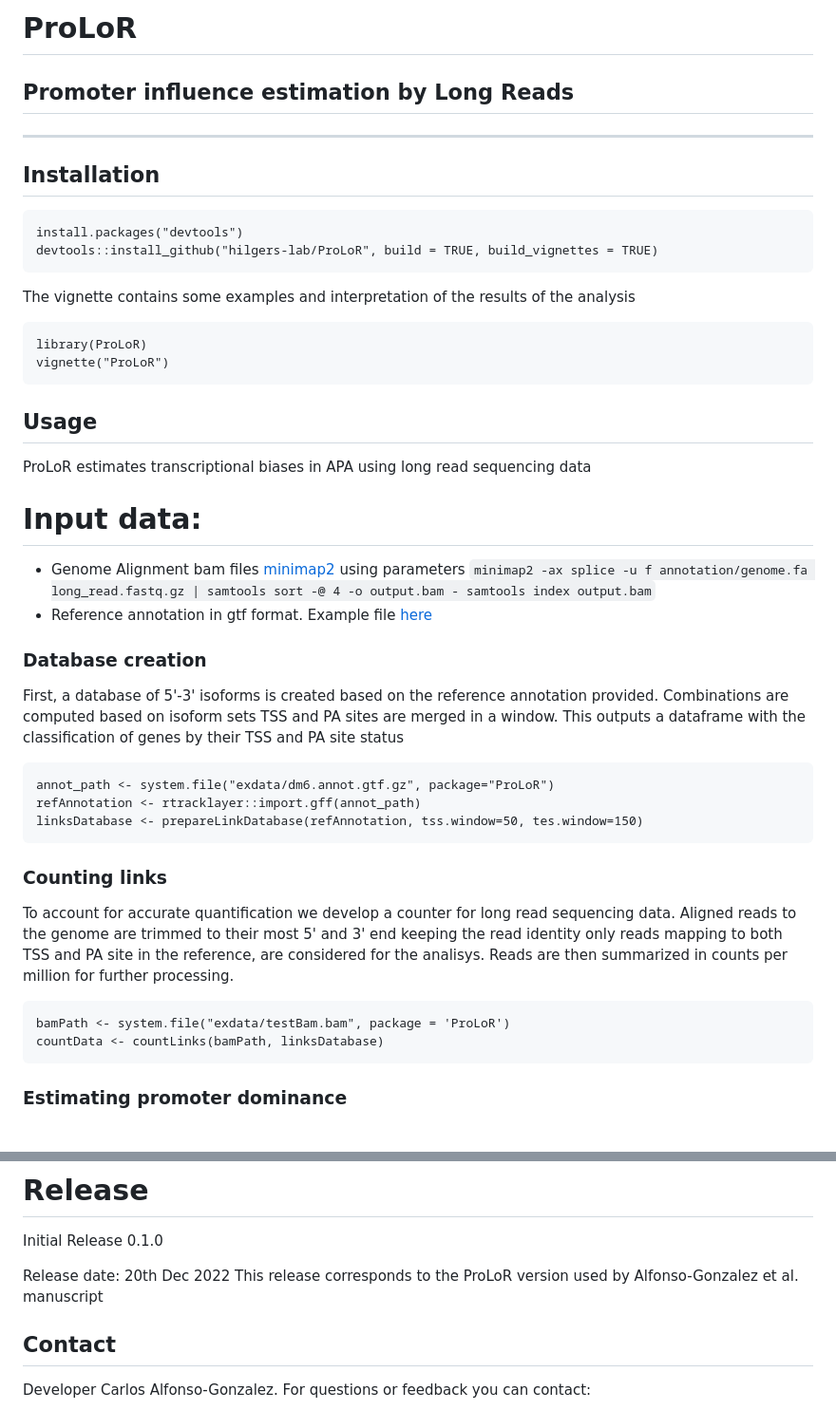
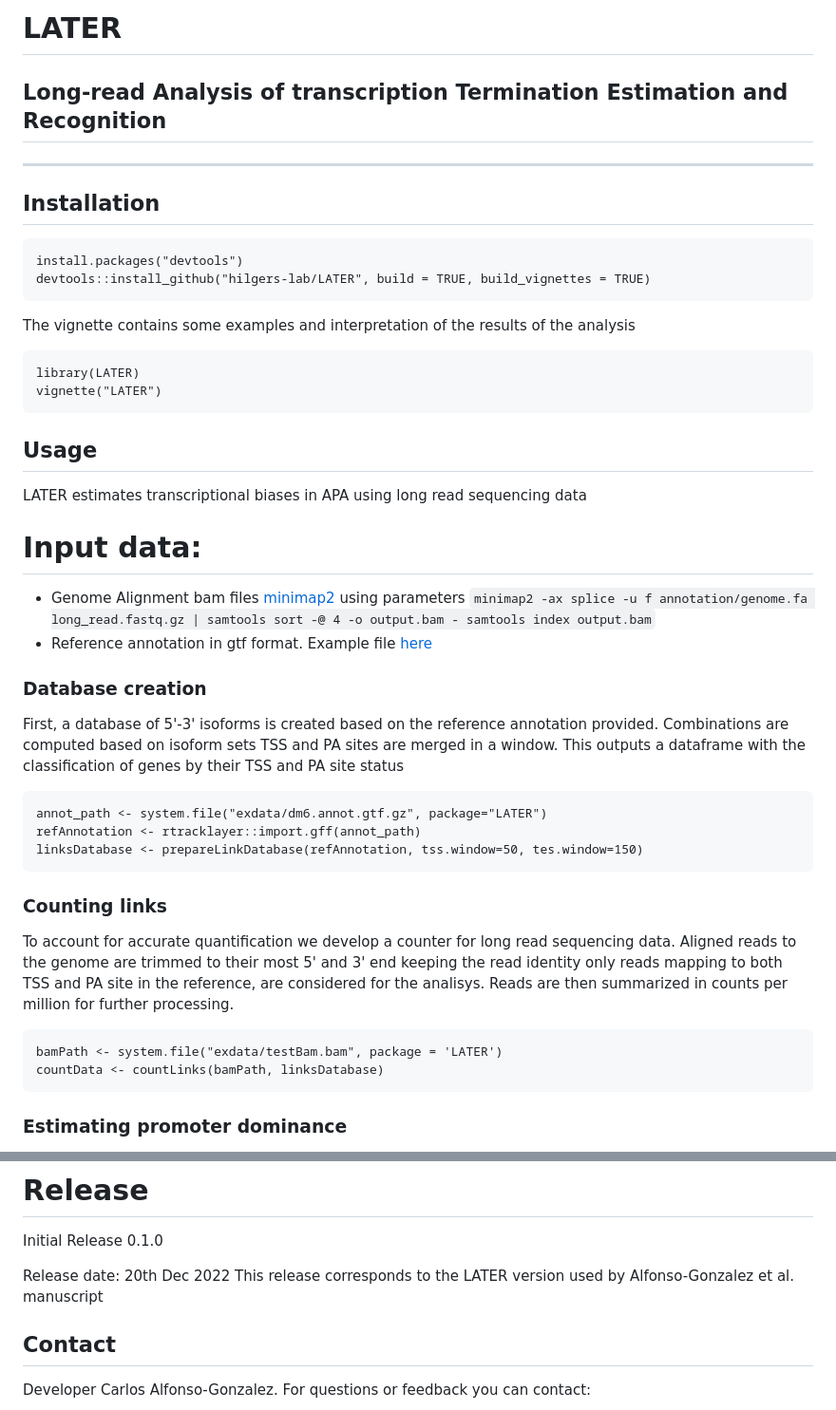
Before and after one commit to hilgers-lab/LATER, a Markdown page: README.md, 2 parts joined by grey strips. Shown: that part at 95% size. Drawn GitHub-style.

Commit message:
Update README.md
read me update

````diff
--- a/README.md
+++ b/README.md
@@ -8,7 +8,7 @@
 <!-- badges: end -->
 
-# ProLoR
-## Promoter influence estimation by Long Reads
+# LATER
+## Long-read Analysis of transcription Termination Estimation and Recognition
 -------
 
 
@@ -16,18 +16,18 @@
 
 ```
 install.packages("devtools")
-devtools::install_github("hilgers-lab/ProLoR", build = TRUE, build_vignettes = TRUE)
+devtools::install_github("hilgers-lab/LATER", build = TRUE, build_vignettes = TRUE)
 ```
 
 The vignette contains some examples and interpretation of the results of the analysis
 ```
-library(ProLoR)
-vignette("ProLoR")
+library(LATER)
+vignette("LATER")
 ```
 
 ## Usage
 
-ProLoR estimates transcriptional biases in APA using long read sequencing data
+LATER estimates transcriptional biases in APA using long read sequencing data
 
 # Input data:
   * Genome Alignment bam files [minimap2](https://github.com/lh3/minimap2) using parameters `minimap2 -ax splice -u f annotation/genome.fa long_read.fastq.gz | samtools sort -@ 4 -o output.bam - samtools index output.bam`
@@ -39,7 +39,7 @@ First, a database of 5'-3' isoforms is created based on the reference annotation
 
 
 ```
-annot_path <- system.file("exdata/dm6.annot.gtf.gz", package="ProLoR")
+annot_path <- system.file("exdata/dm6.annot.gtf.gz", package="LATER")
 refAnnotation <- rtracklayer::import.gff(annot_path)
 linksDatabase <- prepareLinkDatabase(refAnnotation, tss.window=50, tes.window=150)
 ```
@@ -49,7 +49,7 @@ linksDatabase <- prepareLinkDatabase(refAnnotation, tss.window=50, tes.window=15
 To account for accurate quantification we develop a counter for long read sequencing data. Aligned reads to the genome are trimmed to their most 5' and 3' end keeping the read identity only reads mapping to both TSS and PA site in the reference, are considered for the analisys. Reads are then summarized in counts per million for further processing.
 
 ```
-bamPath <- system.file("exdata/testBam.bam", package = 'ProLoR')
+bamPath <- system.file("exdata/testBam.bam", package = 'LATER')
 countData <- countLinks(bamPath, linksDatabase)
 ```
 
@@ -75,7 +75,7 @@ biasGenes <- estimateTranscriptionalBias(countData, linksDatabase$pairsDatabase,
 Initial Release 0.1.0
 
 Release date: 20th Dec 2022
-This release corresponds to the ProLoR version used by Alfonso-Gonzalez et al. manuscript
+This release corresponds to the LATER version used by Alfonso-Gonzalez et al. manuscript
 
 ## Contact
 
````
Also changed, not shown: other parts of README.md (+5 -5 lines).
